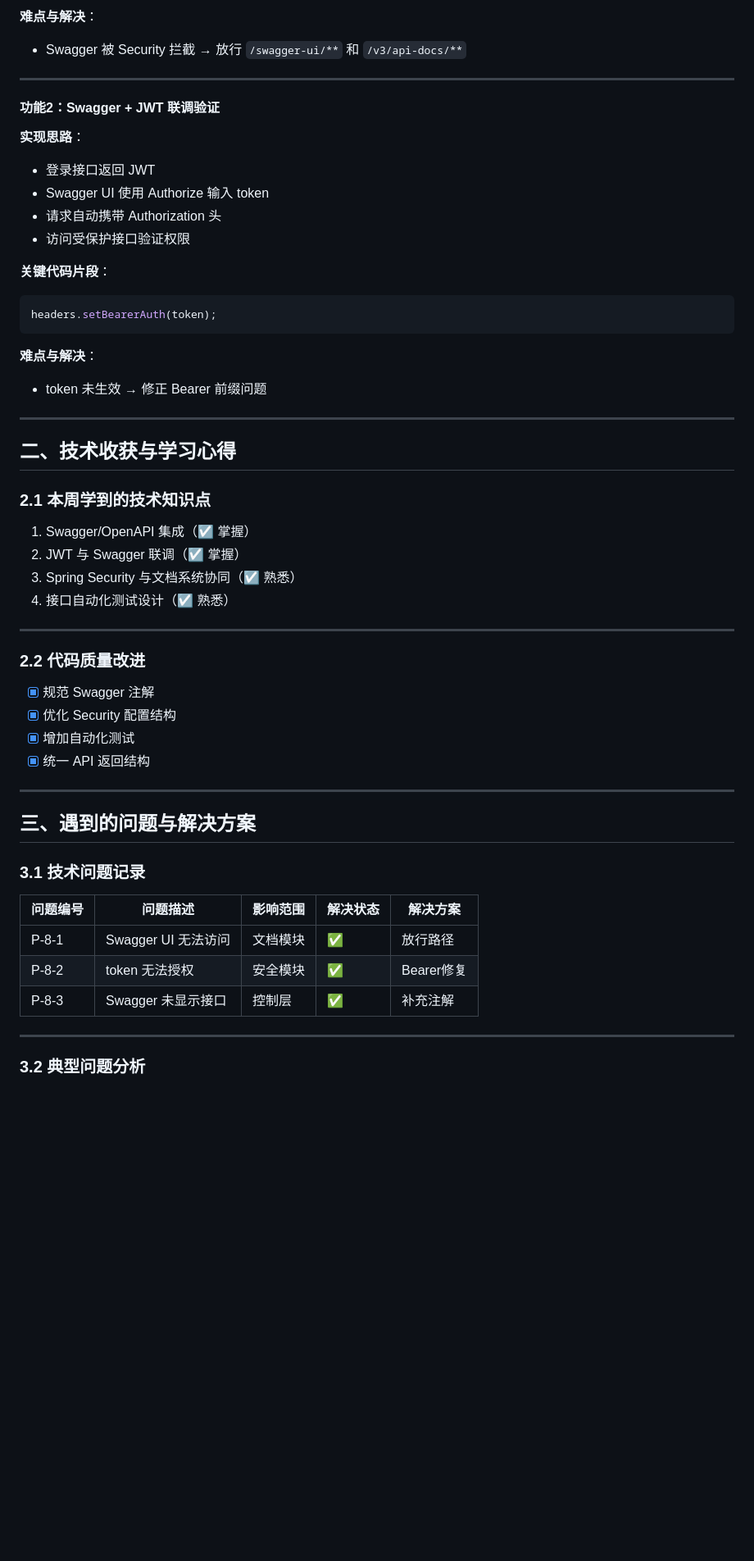
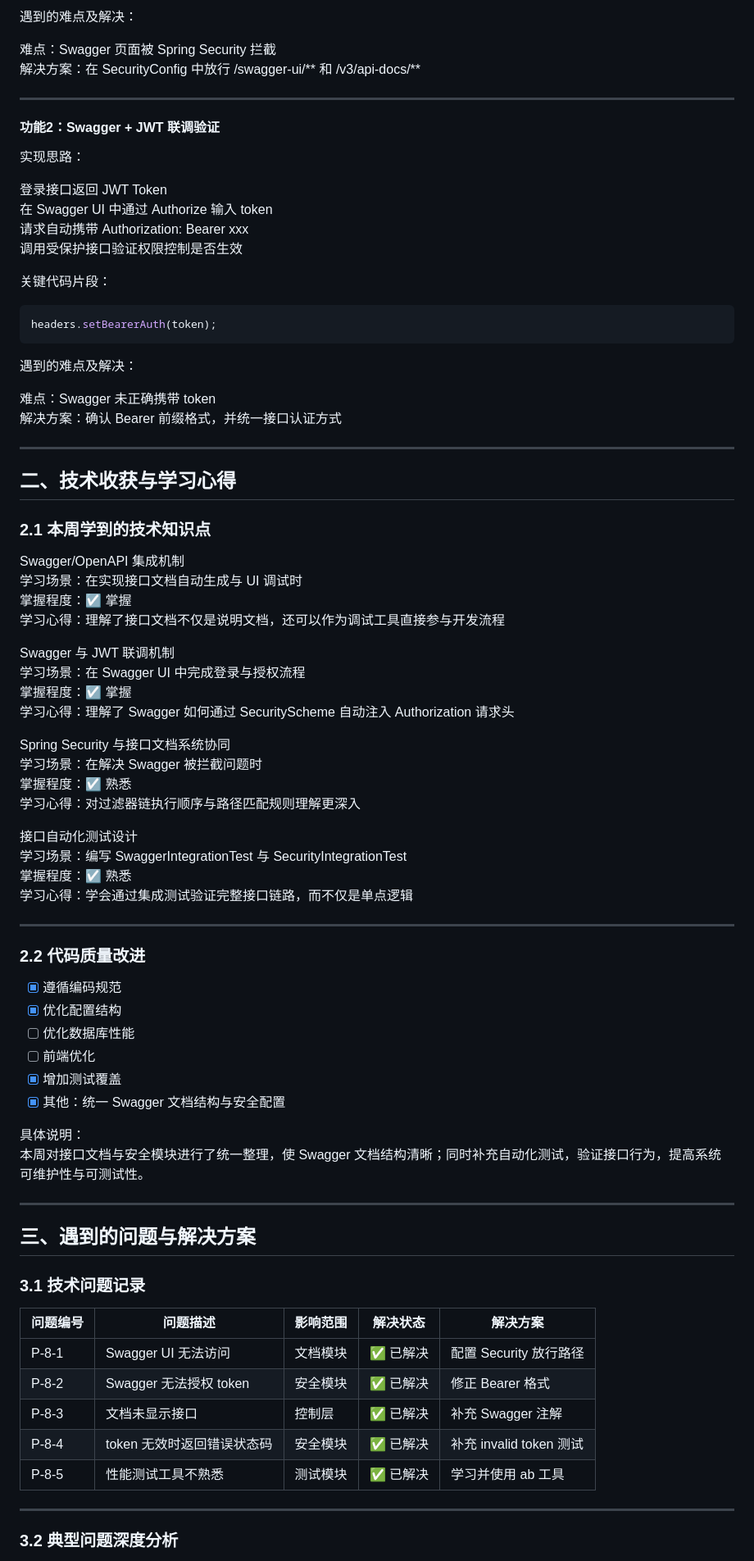
Before and after one commit to wan719/campus_buddy_matching_system, a Markdown page: reports/week_08_report.md, the part around one of its changes. Shown at 82% size. GitHub-like rendering; blank space fills up the shorter version.

````diff
--- a/reports/week_08_report.md
+++ b/reports/week_08_report.md
@@ -69,25 +65,31 @@ public OpenAPI customOpenAPI() {
 ```
 
-**难点与解决**：
-- Swagger 被 Security 拦截 → 放行 `/swagger-ui/**` 和 `/v3/api-docs/**`
+遇到的难点及解决：
+
+难点：Swagger 页面被 Spring Security 拦截
+解决方案：在 SecurityConfig 中放行 /swagger-ui/** 和 /v3/api-docs/**
 
 ---
 
 #### 功能2：Swagger + JWT 联调验证
 
-**实现思路**：
-- 登录接口返回 JWT
-- Swagger UI 使用 Authorize 输入 token
-- 请求自动携带 Authorization 头
-- 访问受保护接口验证权限
+实现思路：
 
-**关键代码片段**：
+登录接口返回 JWT Token
+在 Swagger UI 中通过 Authorize 输入 token
+请求自动携带 Authorization: Bearer xxx
+调用受保护接口验证权限控制是否生效
+
+关键代码片段：
+
 ```java
 headers.setBearerAuth(token);
 ```
 
-**难点与解决**：
-- token 未生效 → 修正 Bearer 前缀问题
+遇到的难点及解决：
+
+难点：Swagger 未正确携带 token
+解决方案：确认 Bearer 前缀格式，并统一接口认证方式
 
 ---
 
@@ -95,19 +97,39 @@ headers.setBearerAuth(token);
 
 ### 2.1 本周学到的技术知识点
 
-1. Swagger/OpenAPI 集成（☑ 掌握）
-2. JWT 与 Swagger 联调（☑ 掌握）
-3. Spring Security 与文档系统协同（☑ 熟悉）
-4. 接口自动化测试设计（☑ 熟悉）
+Swagger/OpenAPI 集成机制
+学习场景：在实现接口文档自动生成与 UI 调试时
+掌握程度：☑ 掌握
+学习心得：理解了接口文档不仅是说明文档，还可以作为调试工具直接参与开发流程
+
+Swagger 与 JWT 联调机制
+学习场景：在 Swagger UI 中完成登录与授权流程
+掌握程度：☑ 掌握
+学习心得：理解了 Swagger 如何通过 SecurityScheme 自动注入 Authorization 请求头
+
+Spring Security 与接口文档系统协同
+学习场景：在解决 Swagger 被拦截问题时
+掌握程度：☑ 熟悉
+学习心得：对过滤器链执行顺序与路径匹配规则理解更深入
+
+接口自动化测试设计
+学习场景：编写 SwaggerIntegrationTest 与 SecurityIntegrationTest
+掌握程度：☑ 熟悉
+学习心得：学会通过集成测试验证完整接口链路，而不仅是单点逻辑
 
 ---
 
 ### 2.2 代码质量改进
 
-- [x] 规范 Swagger 注解
-- [x] 优化 Security 配置结构
-- [x] 增加自动化测试
-- [x] 统一 API 返回结构
+- [x] 遵循编码规范
+- [x] 优化配置结构
+- [ ] 优化数据库性能
+- [ ] 前端优化
+- [x] 增加测试覆盖
+- [x] 其他：统一 Swagger 文档结构与安全配置
+
+具体说明：
+本周对接口文档与安全模块进行了统一整理，使 Swagger 文档结构清晰；同时补充自动化测试，验证接口行为，提高系统可维护性与可测试性。
 
 ---
 
@@ -117,11 +139,13 @@ headers.setBearerAuth(token);
 
 | 问题编号 | 问题描述 | 影响范围 | 解决状态 | 解决方案 |
 |---------|---------|---------|---------|---------|
-| P-8-1 | Swagger UI 无法访问 | 文档模块 | ✅ | 放行路径 |
-| P-8-2 | token 无法授权 | 安全模块 | ✅ | Bearer修复 |
-| P-8-3 | Swagger 未显示接口 | 控制层 | ✅ | 补充注解 |
+| P-8-1 | Swagger UI 无法访问 | 文档模块 | ✅ 已解决 | 配置 Security 放行路径 |
+| P-8-2 | Swagger 无法授权 token | 安全模块 | ✅ 已解决 | 修正 Bearer 格式 |
+| P-8-3 | 文档未显示接口 | 控制层 | ✅ 已解决 | 补充 Swagger 注解 |
+| P-8-4 | token 无效时返回错误状态码 | 安全模块 | ✅ 已解决 | 补充 invalid token 测试 |
+| P-8-5 | 性能测试工具不熟悉 | 测试模块 | ✅ 已解决 | 学习并使用 ab 工具 |
 
 ---
 
-### 3.2 典型问题分析
+### 3.2 典型问题深度分析
 
````
Also changed, not shown: other parts of reports/week_08_report.md (+80 -66 lines).
